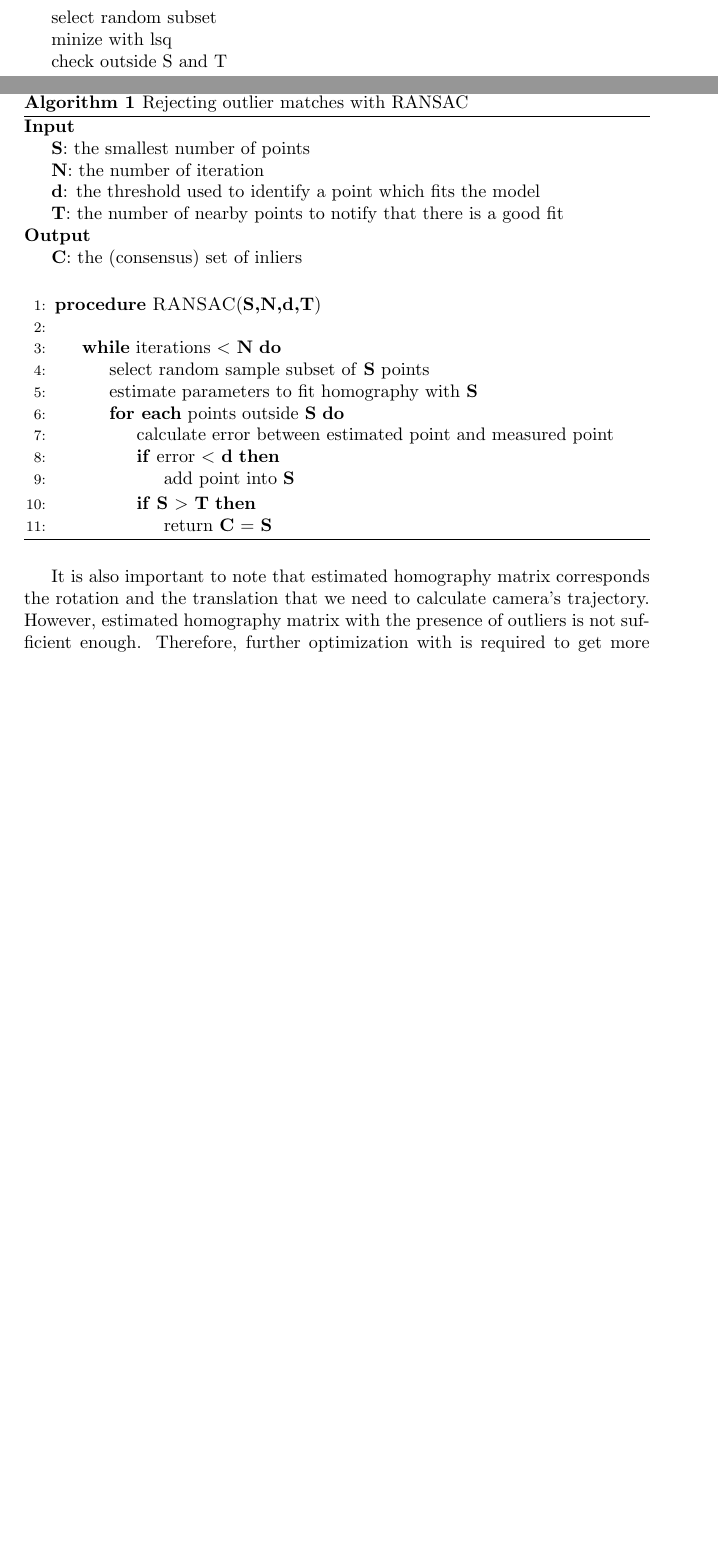
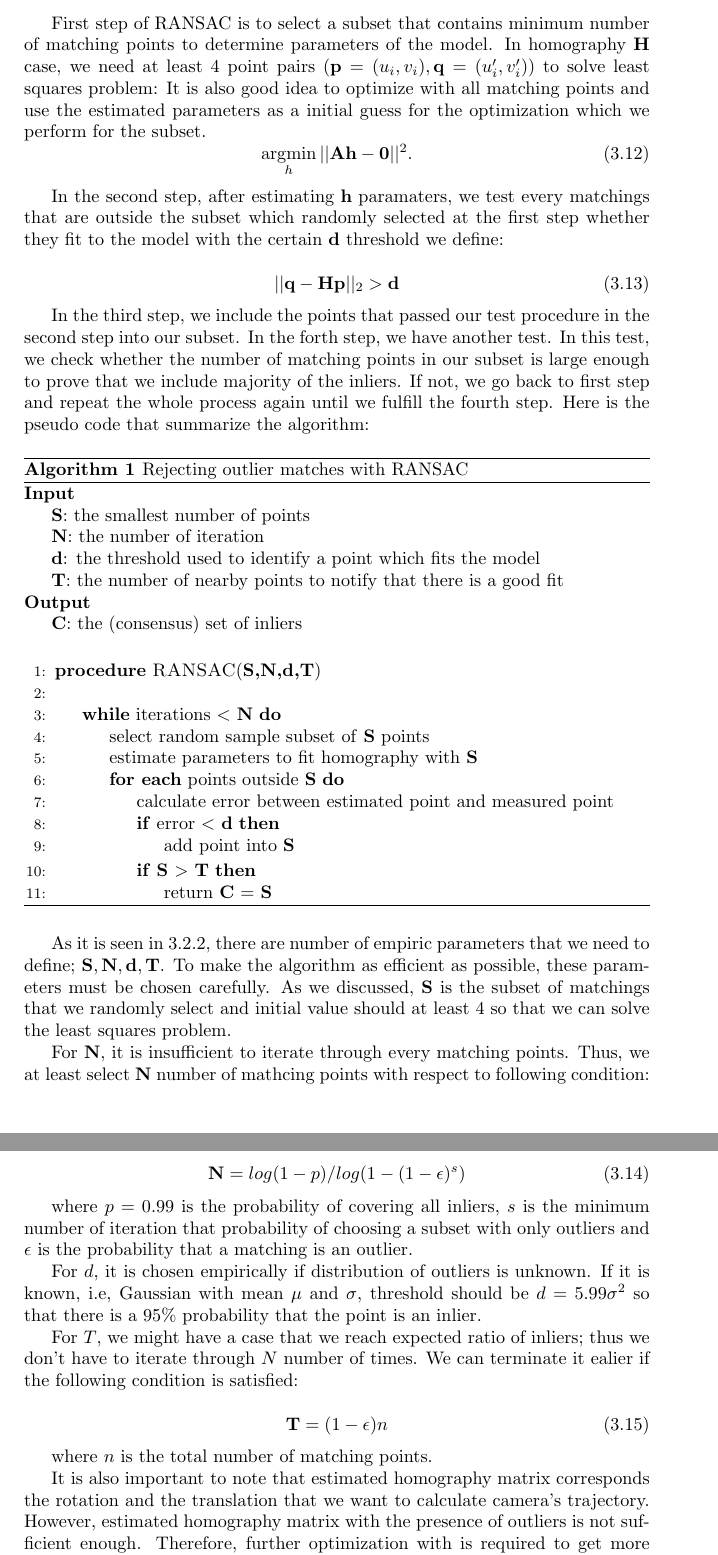
Before and after one commit to ugurbolat/MasterThesisWritingJourney, a LaTeX thesis (covo.tex): two parts of pages 20 and 21 of 27 before the commit and two parts of pages 21 and 22 of 28 after it, joined at a grey line, cut at the place of the change, the shorter picture padded with empty space. Compiled offline with pdfLaTeX.

Commit message:
finish ransac

```diff
--- a/covo.tex
+++ b/covo.tex
@@ -40,8 +40,10 @@
 % command for table tabular alignment
 \newcolumntype{L}{>{\raggedright\arraybackslash}X}
 % command for argmin and argmax
-\DeclareMathOperator*{\argmax}{arg\,max}
-\DeclareMathOperator*{\argmin}{arg\,min}
+%\DeclareMathOperator*{\argmax}{arg\,max}
+%\DeclareMathOperator*{\argmin}{arg\,min}
+\newcommand{\argmin}{\mathop{\mathrm{argmin}}}
+\newcommand{\argmax}{\mathop{\mathrm{argmax}}}
 \newcommand{\R}{\mathbb{R}}
 % commands for cascading subfigures
 \newsavebox{\subfloatbox}
@@ -882,11 +906,32 @@ model this relationship in the following way:
 \end{equation}
 
-select random subset
+First step of RANSAC is to select a subset that contains
+minimum number of matching points to
+determine parameters of the model. In homography $\mathbf{H}$ case, we need at least
+4 point pairs $(\mathbf{p}=(u_i,v_i),\mathbf{q}=(u_i',v_i'))$ to solve least squares problem:
+It is also good idea to optimize with all matching points and use
+the estimated parameters as a initial guess for the optimization
+which we perform for the subset.
+\begin{equation}
+\argmin_h || \mathbf{Ah-0}||^2.
+\end{equation}
 
-minize with lsq
+In the second step,
+after estimating $\mathbf{h}$ paramaters, we test every matchings that are
+outside the subset which randomly selected at the first step whether
+they fit to the model with the certain $\mathbf{d}$ threshold we define:
 
-check outside S and T
+\begin{equation}
+  ||\mathbf{q} - \mathbf{H}\mathbf{p}||_2 > \mathbf{d}
+\end{equation}
 
+In the third step, we include the points
+that passed our test procedure in the second step into our subset. In the
+forth step, we have another test. In this test, we check whether the number of
+matching points in our subset is large enough to prove that we include
+majority of the inliers. If not, we go back to first step and repeat the
+whole process again until we fulfill the fourth step. Here is the pseudo code
+that summarize the algorithm:
 
 \begin{algorithm}[H]
   \caption{Rejecting outlier matches with RANSAC}\label{algo_ransac}
@@ -917,11 +962,45 @@ check outside S and T
     \EndProcedure
   \end{algorithmic}
 
-\end{algorithm}
+\end{algorithm} \label{algo:ransac}
+
+As it is seen in \ref{algo:ransac}, there are number of empiric parameters
+that we need to define; $\mathbf{S,N,d,T}$. To make the algorithm as
+efficient as possible, these parameters must be chosen carefully. As we
+discussed, $\mathbf{S}$ is the subset of matchings that we randomly select and
+initial value should at least 4 so that we can solve the least
+squares problem.
+
+For $\mathbf{N}$, it is insufficient to iterate
+through every matching points. Thus, we at least select $\mathbf{N}$
+number of mathcing points with respect to following condition:
+
+\begin{equation}
+  \mathbf{N} = log(1-p)/log(1-(1-\epsilon)^s)
+\end{equation}
+
+where $p=0.99$ is the probability of covering all inliers, $s$ is the
+minimum number of iteration that
+probability of choosing a subset with only outliers
+and $\epsilon$ is the probability that a matching is an outlier.
+
+For $d$, it is chosen empirically if distribution of outliers is unknown. If
+it is known, i.e, Gaussian with mean $\mu$ and $\sigma$, threshold should
+be $d=5.99\sigma^2$ so that there is a 95\% probability that the point is an inlier.
+
+For $T$, we might have a case that we reach expected ratio of inliers; thus
+we don't have to iterate through $N$ number of times. We can terminate it
+ealier if the following condition is satisfied:
+
+\begin{equation}
+  \mathbf{T} = (1-\epsilon)n
+\end{equation}
+
+where $n$ is the total number of matching points.
 
 It is also important
 to note that estimated homography matrix corresponds the rotation and the
-translation that we need to calculate camera's trajectory. However,
+translation that we want to calculate camera's trajectory. However,
 estimated homography matrix with the presence of outliers is not sufficient
 enough. Therefore, further optimization with is required to get more
 accurate rotation and translation with only inliers. We will discuss this
```
Also changed, not shown: covo.tex (30 more changed lines).
